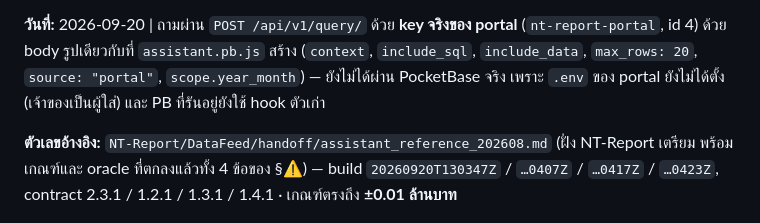
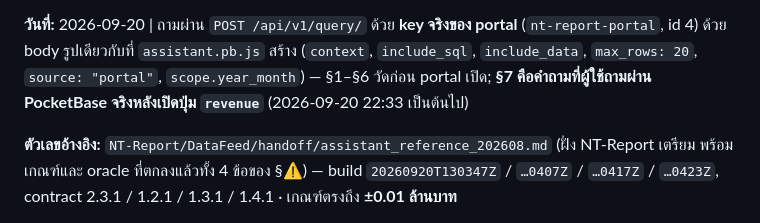
Before and after one commit to kaebmoo/AI, a Markdown page: plan/archive/RESULT_F11.md, the part around the change. Drawn GitHub-style.

Commit message:
docs(F11): the header still said the portal was not connected yet
Co-Authored-By: Claude <noreply@anthropic.com>

```diff
--- a/plan/archive/RESULT_F11.md
+++ b/plan/archive/RESULT_F11.md
@@ -16,8 +16,8 @@ scope คืออะไร → โมเดลไม่มีอะไรยึ
 
 **วันที่:** 2026-09-20 | ถามผ่าน `POST /api/v1/query/` ด้วย **key จริงของ portal** (`nt-report-portal`, id 4)
 ด้วย body รูปเดียวกับที่ `assistant.pb.js` สร้าง (`context`, `include_sql`, `include_data`, `max_rows: 20`,
-`source: "portal"`, `scope.year_month`) — ยังไม่ได้ผ่าน PocketBase จริง เพราะ `.env` ของ portal ยังไม่ได้ตั้ง
-(เจ้าของเป็นผู้ใส่) และ PB ที่รันอยู่ยังใช้ hook ตัวเก่า
+`source: "portal"`, `scope.year_month`) — §1–§6 วัดก่อน portal เปิด; **§7 คือคำถามที่ผู้ใช้ถามผ่าน
+PocketBase จริงหลังเปิดปุ่ม `revenue`** (2026-09-20 22:33 เป็นต้นไป)
 
 **ตัวเลขอ้างอิง:** `NT-Report/DataFeed/handoff/assistant_reference_202608.md` (ฝั่ง NT-Report เตรียม
 พร้อมเกณฑ์และ oracle ที่ตกลงแล้วทั้ง 4 ข้อของ §⚠) — build `20260920T130347Z` / `…0407Z` / `…0417Z` / `…0423Z`,
```
